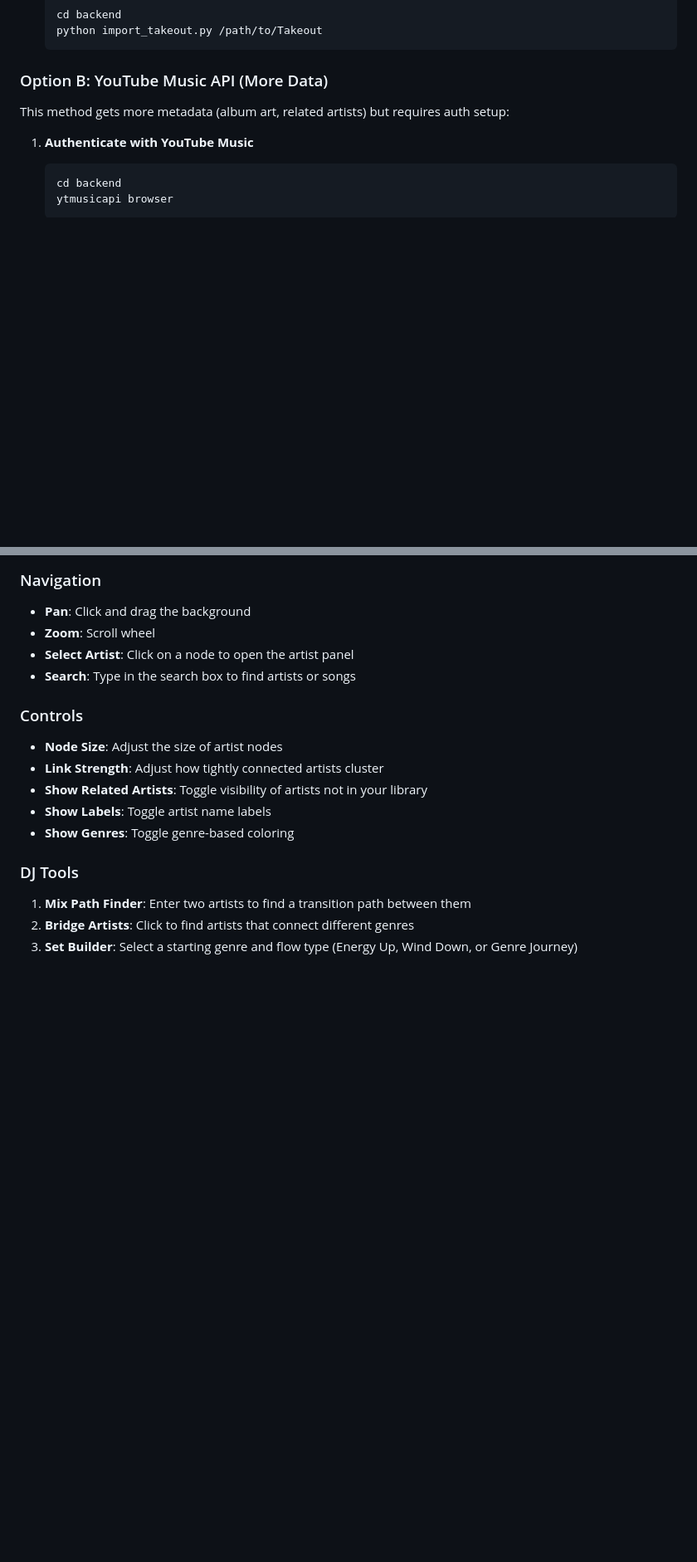
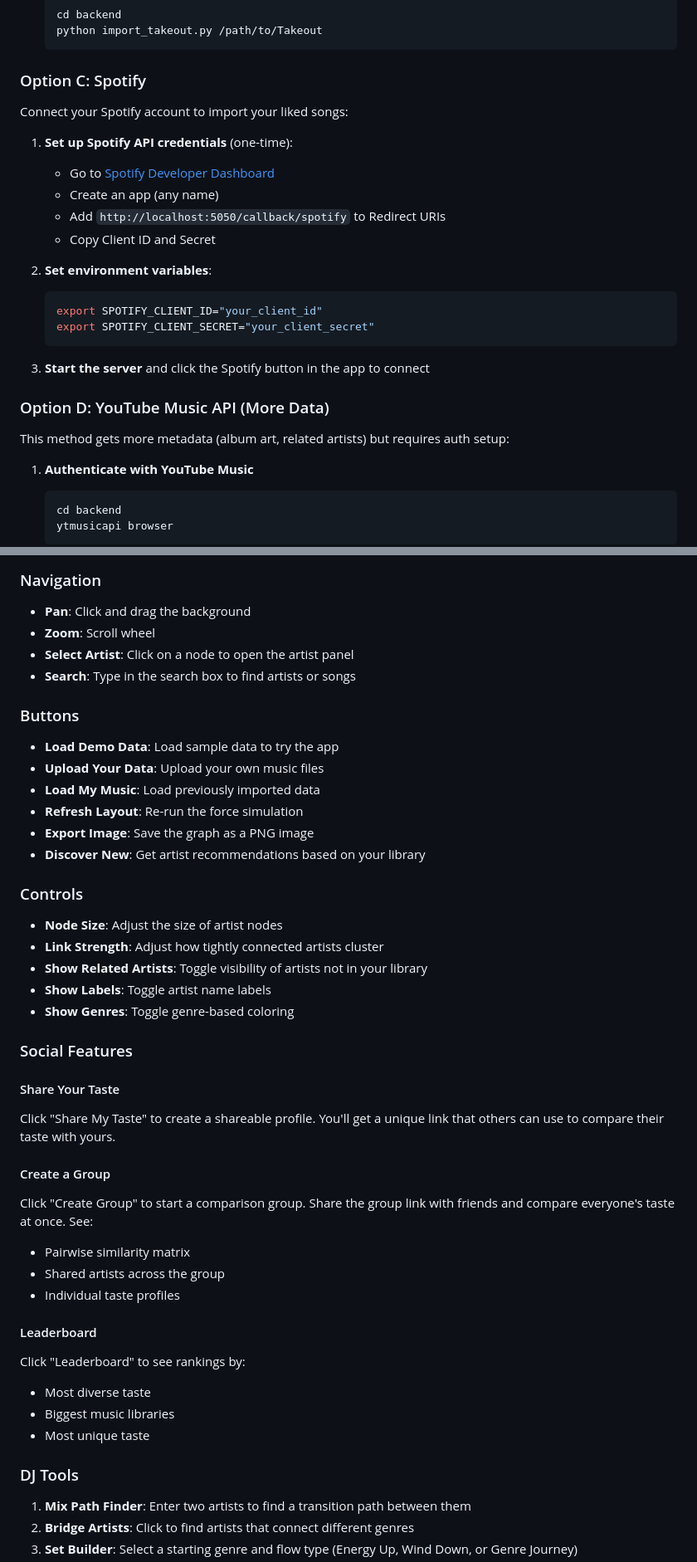
Before and after one commit to willwangfr/youtube-music-mapper, a Markdown page: README.md, 2 parts joined by grey strips. Shown at 83% size. Rendered like a GitHub page; blank space fills up the shorter version.

````diff
--- a/README.md
+++ b/README.md
@@ -53,7 +71,25 @@ No API setup needed - just export your data from Google:
    python import_takeout.py /path/to/Takeout
    ```
 
-### Option B: YouTube Music API (More Data)
+### Option C: Spotify
+
+Connect your Spotify account to import your liked songs:
+
+1. **Set up Spotify API credentials** (one-time):
+   - Go to [Spotify Developer Dashboard](https://developer.spotify.com/dashboard)
+   - Create an app (any name)
+   - Add `http://localhost:5050/callback/spotify` to Redirect URIs
+   - Copy Client ID and Secret
+
+2. **Set environment variables**:
+   ```bash
+   export SPOTIFY_CLIENT_ID="your_client_id"
+   export SPOTIFY_CLIENT_SECRET="your_client_secret"
+   ```
+
+3. **Start the server** and click the Spotify button in the app to connect
+
+### Option D: YouTube Music API (More Data)
 
 This method gets more metadata (album art, related artists) but requires auth setup:
 
@@ -113,12 +151,37 @@ This creates `frontend/graph_data.json`.
 - **Select Artist**: Click on a node to open the artist panel
 - **Search**: Type in the search box to find artists or songs
 
+### Buttons
+- **Load Demo Data**: Load sample data to try the app
+- **Upload Your Data**: Upload your own music files
+- **Load My Music**: Load previously imported data
+- **Refresh Layout**: Re-run the force simulation
+- **Export Image**: Save the graph as a PNG image
+- **Discover New**: Get artist recommendations based on your library
+
 ### Controls
 - **Node Size**: Adjust the size of artist nodes
 - **Link Strength**: Adjust how tightly connected artists cluster
 - **Show Related Artists**: Toggle visibility of artists not in your library
 - **Show Labels**: Toggle artist name labels
 - **Show Genres**: Toggle genre-based coloring
+
+### Social Features
+
+#### Share Your Taste
+Click "Share My Taste" to create a shareable profile. You'll get a unique link that others can use to compare their taste with yours.
+
+#### Create a Group
+Click "Create Group" to start a comparison group. Share the group link with friends and compare everyone's taste at once. See:
+- Pairwise similarity matrix
+- Shared artists across the group
+- Individual taste profiles
+
+#### Leaderboard
+Click "Leaderboard" to see rankings by:
+- Most diverse taste
+- Biggest music libraries
+- Most unique taste
 
 ### DJ Tools
 1. **Mix Path Finder**: Enter two artists to find a transition path between them
````
Also changed, not shown: other parts of README.md (+57 -9 lines).
